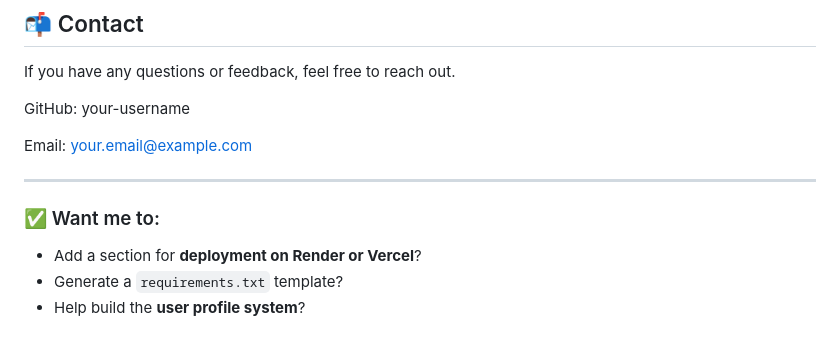
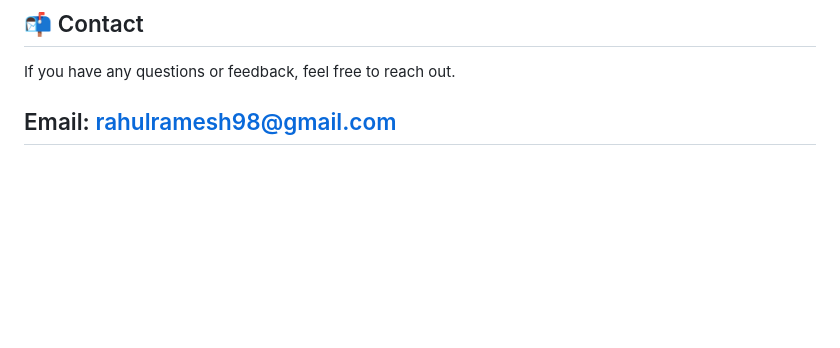
Before and after one commit to rahulrameshm0/Budget-Tracking-System, a Markdown page: README.md, the part around the change. Rendered like a GitHub page; blank space fills up the shorter version.

```diff
--- a/README.md
+++ b/README.md
@@ -178,14 +178,5 @@ Submit a Pull Request
 ## 📬 Contact
 If you have any questions or feedback, feel free to reach out.
 
-GitHub: your-username
-
-Email: your.email@example.com
-
-
+Email: rahulramesh98@gmail.com
 ---
-
-### ✅ Want me to:
-- Add a section for **deployment on Render or Vercel**?
-- Generate a `requirements.txt` template?
-- Help build the **user profile system**?
```
